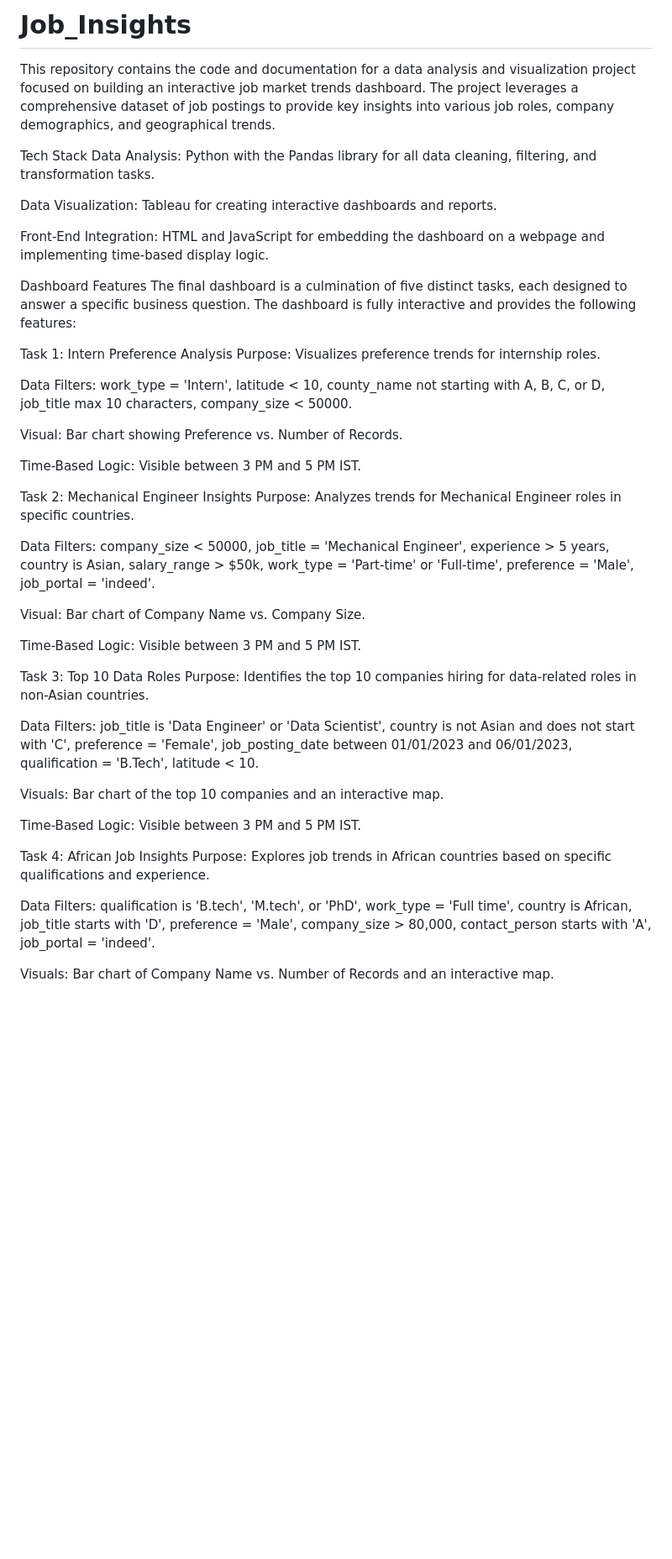
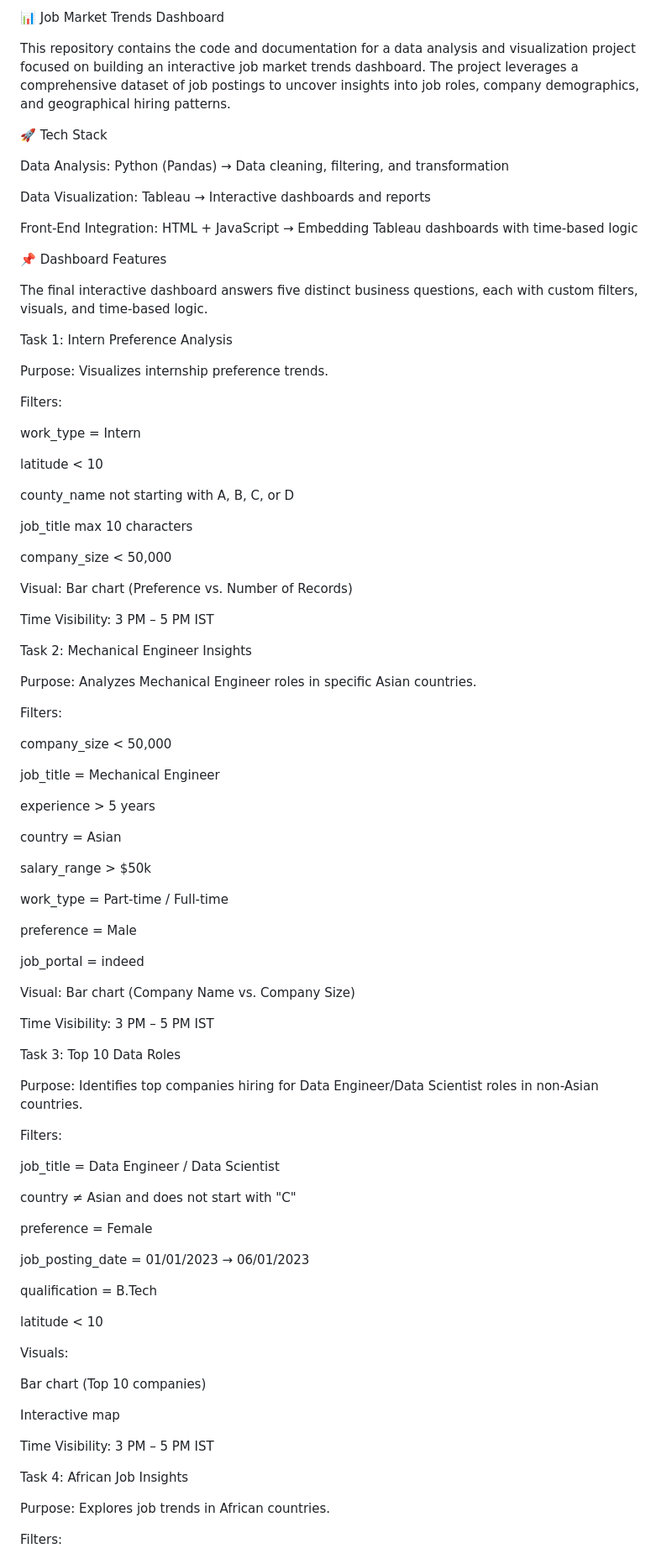
Before and after one commit to imanmolraj/Job_Insights, a Markdown page: README.md, the part around the change printed below. Shown: that part at 84% size. Rendered like a GitHub page; blank space fills up the shorter version.

```diff
--- a/README.md
+++ b/README.md
@@ -1,48 +1,94 @@
-# Job_Insights
+📊 Job Market Trends Dashboard
 
-This repository contains the code and documentation for a data analysis and visualization project focused on building an interactive job market trends dashboard. The project leverages a comprehensive dataset of job postings to provide key insights into various job roles, company demographics, and geographical trends.
+This repository contains the code and documentation for a data analysis and visualization project focused on building an interactive job market trends dashboard. The project leverages a comprehensive dataset of job postings to uncover insights into job roles, company demographics, and geographical hiring patterns.
 
-Tech Stack
-Data Analysis: Python with the Pandas library for all data cleaning, filtering, and transformation tasks.
+🚀 Tech Stack
 
-Data Visualization: Tableau for creating interactive dashboards and reports.
+Data Analysis: Python (Pandas) → Data cleaning, filtering, and transformation
 
-Front-End Integration: HTML and JavaScript for embedding the dashboard on a webpage and implementing time-based display logic.
+Data Visualization: Tableau → Interactive dashboards and reports
 
-Dashboard Features
-The final dashboard is a culmination of five distinct tasks, each designed to answer a specific business question. The dashboard is fully interactive and provides the following features:
+Front-End Integration: HTML + JavaScript → Embedding Tableau dashboards with time-based logic
+
+📌 Dashboard Features
+
+The final interactive dashboard answers five distinct business questions, each with custom filters, visuals, and time-based logic.
 
 Task 1: Intern Preference Analysis
-Purpose: Visualizes preference trends for internship roles.
 
-Data Filters: work_type = 'Intern', latitude < 10, county_name not starting with A, B, C, or D, job_title max 10 characters, company_size < 50000.
+Purpose: Visualizes internship preference trends.
 
-Visual: Bar chart showing Preference vs. Number of Records.
+Filters:
 
-Time-Based Logic: Visible between 3 PM and 5 PM IST.
+work_type = Intern
+
+latitude < 10
+
+county_name not starting with A, B, C, or D
+
+job_title max 10 characters
+
+company_size < 50,000
+
+Visual: Bar chart (Preference vs. Number of Records)
+
+Time Visibility: 3 PM – 5 PM IST
 
 Task 2: Mechanical Engineer Insights
-Purpose: Analyzes trends for Mechanical Engineer roles in specific countries.
 
-Data Filters: company_size < 50000, job_title = 'Mechanical Engineer', experience > 5 years, country is Asian, salary_range > $50k, work_type = 'Part-time' or 'Full-time', preference = 'Male', job_portal = 'indeed'.
+Purpose: Analyzes Mechanical Engineer roles in specific Asian countries.
 
-Visual: Bar chart of Company Name vs. Company Size.
+Filters:
 
-Time-Based Logic: Visible between 3 PM and 5 PM IST.
+company_size < 50,000
+
+job_title = Mechanical Engineer
+
+experience > 5 years
+
+country = Asian
+
+salary_range > $50k
+
+work_type = Part-time / Full-time
+
+preference = Male
+
+job_portal = indeed
+
+Visual: Bar chart (Company Name vs. Company Size)
+
+Time Visibility: 3 PM – 5 PM IST
 
 Task 3: Top 10 Data Roles
-Purpose: Identifies the top 10 companies hiring for data-related roles in non-Asian countries.
 
-Data Filters: job_title is 'Data Engineer' or 'Data Scientist', country is not Asian and does not start with 'C', preference = 'Female', job_posting_date between 01/01/2023 and 06/01/2023, qualification = 'B.Tech', latitude < 10.
+Purpose: Identifies top companies hiring for Data Engineer/Data Scientist roles in non-Asian countries.
 
-Visuals: Bar chart of the top 10 companies and an interactive map.
+Filters:
 
-Time-Based Logic: Visible between 3 PM and 5 PM IST.
+job_title = Data Engineer / Data Scientist
+
+country ≠ Asian and does not start with "C"
+
+preference = Female
+
+job_posting_date = 01/01/2023 → 06/01/2023
+
+qualification = B.Tech
+
+latitude < 10
+
+Visuals:
+
+Bar chart (Top 10 companies)
+
+Interactive map
+
+Time Visibility: 3 PM – 5 PM IST
 
 Task 4: African Job Insights
-Purpose: Explores job trends in African countries based on specific qualifications and experience.
 
-Data Filters: qualification is 'B.tech', 'M.tech', or 'PhD', work_type = 'Full time', country is African, job_title starts with 'D', preference = 'Male', company_size > 80,000, contact_person starts with 'A', job_portal = 'indeed'.
+Purpose: Explores job trends in African countries.
 
-Visuals: Bar chart of Company Name vs. Number of Records and an interactive map.
+Filters:
 
```
Also changed, not shown: other parts of README.md (+89 -10 lines).
